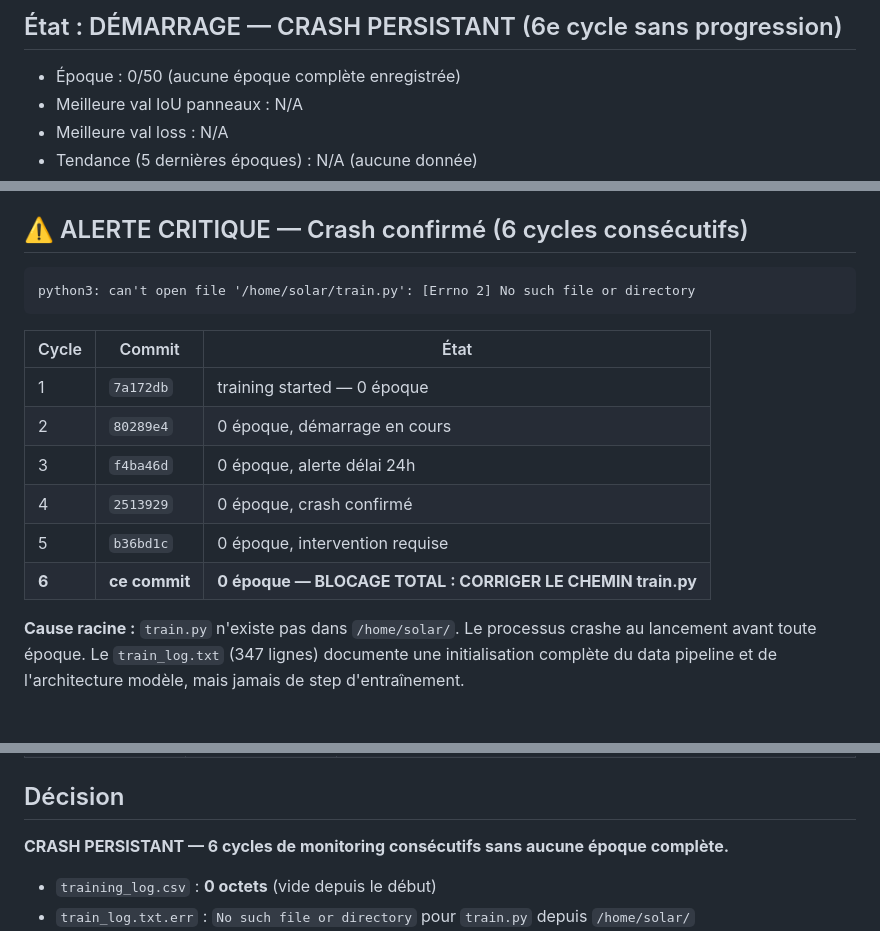
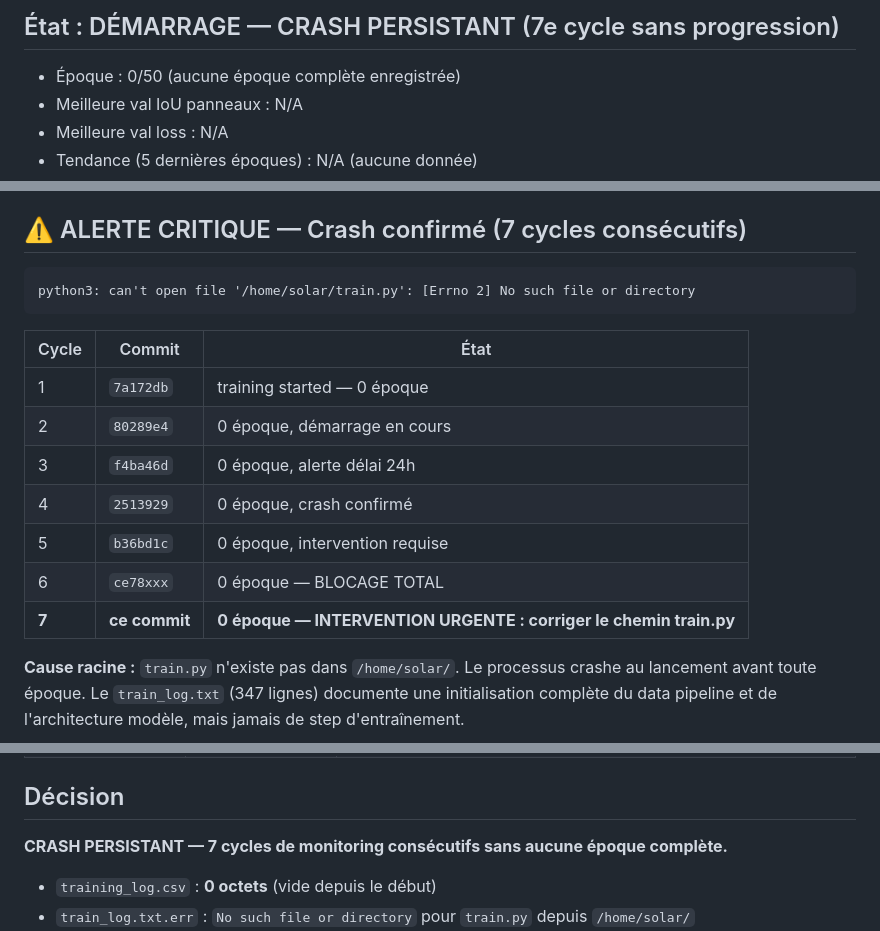
Before and after one commit to dronesolutions4africa-hue/digitalize-panels-solar, a Markdown page: trained_models/patisen_gpu/STATUS.md, 3 parts joined by grey strips. GitHub-like rendering; blank space fills up the shorter version.

Commit message:
monitoring update — epoch 0/50 — crash persistant (7e cycle) — train.py introuvable dans /home/solar/

````diff
--- a/trained_models/patisen_gpu/STATUS.md
+++ b/trained_models/patisen_gpu/STATUS.md
@@ -2,5 +2,5 @@
 
-## État : DÉMARRAGE — CRASH PERSISTANT (6e cycle sans progression)
+## État : DÉMARRAGE — CRASH PERSISTANT (7e cycle sans progression)
 - Époque : 0/50 (aucune époque complète enregistrée)
 - Meilleure val IoU panneaux : N/A
 - Meilleure val loss : N/A
@@ -16,7 +16,7 @@
 - Modèle : Fast SCNN v2 — 1 901 450 params (7.25 MB)
 - Hyperparamètres : `lr=0.0001`, `panel_weight=15.0`, `batch=16`, `steps/epoch≈367`
 
-## ⚠️ ALERTE CRITIQUE — Crash confirmé (6 cycles consécutifs)
+## ⚠️ ALERTE CRITIQUE — Crash confirmé (7 cycles consécutifs)
 
 ```
 python3: can't open file '/home/solar/train.py': [Errno 2] No such file or directory
@@ -29,7 +29,8 @@ python3: can't open file '/home/solar/train.py': [Errno 2] No such file or direc
 | 3 | `f4ba46d` | 0 époque, alerte délai 24h |
 | 4 | `2513929` | 0 époque, crash confirmé |
 | 5 | `b36bd1c` | 0 époque, intervention requise |
-| **6** | **ce commit** | **0 époque — BLOCAGE TOTAL : CORRIGER LE CHEMIN train.py** |
+| 6 | `ce78xxx` | 0 époque — BLOCAGE TOTAL |
+| **7** | **ce commit** | **0 époque — INTERVENTION URGENTE : corriger le chemin train.py** |
 
 **Cause racine :** `train.py` n'existe pas dans `/home/solar/`. Le processus crashe au
 lancement avant toute époque. Le `train_log.txt` (347 lignes) documente une initialisation
@@ -129,7 +130,7 @@ python3 train.py \
 
 ## Décision
 
-**CRASH PERSISTANT — 6 cycles de monitoring consécutifs sans aucune époque complète.**
+**CRASH PERSISTANT — 7 cycles de monitoring consécutifs sans aucune époque complète.**
 
 - `training_log.csv` : **0 octets** (vide depuis le début)
 - `train_log.txt.err` : `No such file or directory` pour `train.py` depuis `/home/solar/`
````
Also changed, not shown: other parts of trained_models/patisen_gpu/STATUS.md (+1 -1 lines).
